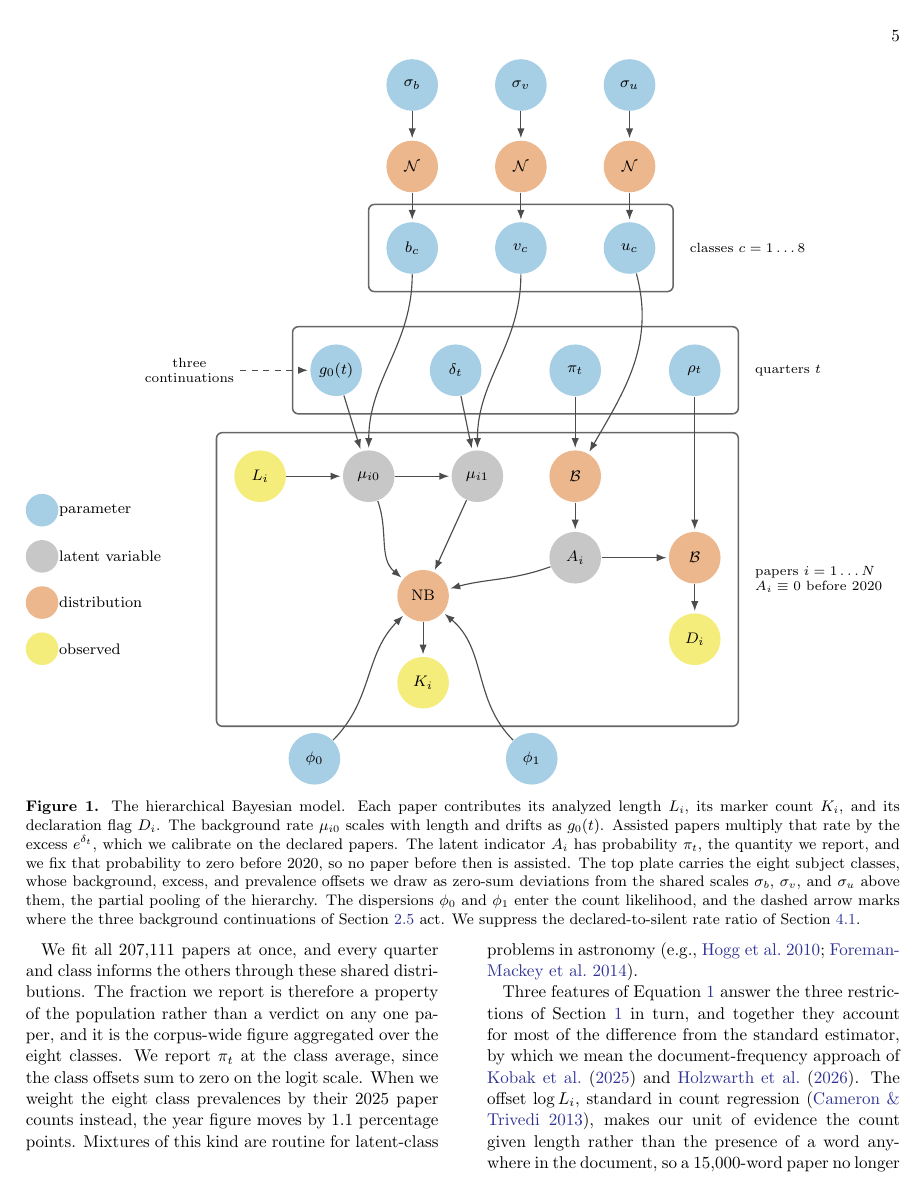
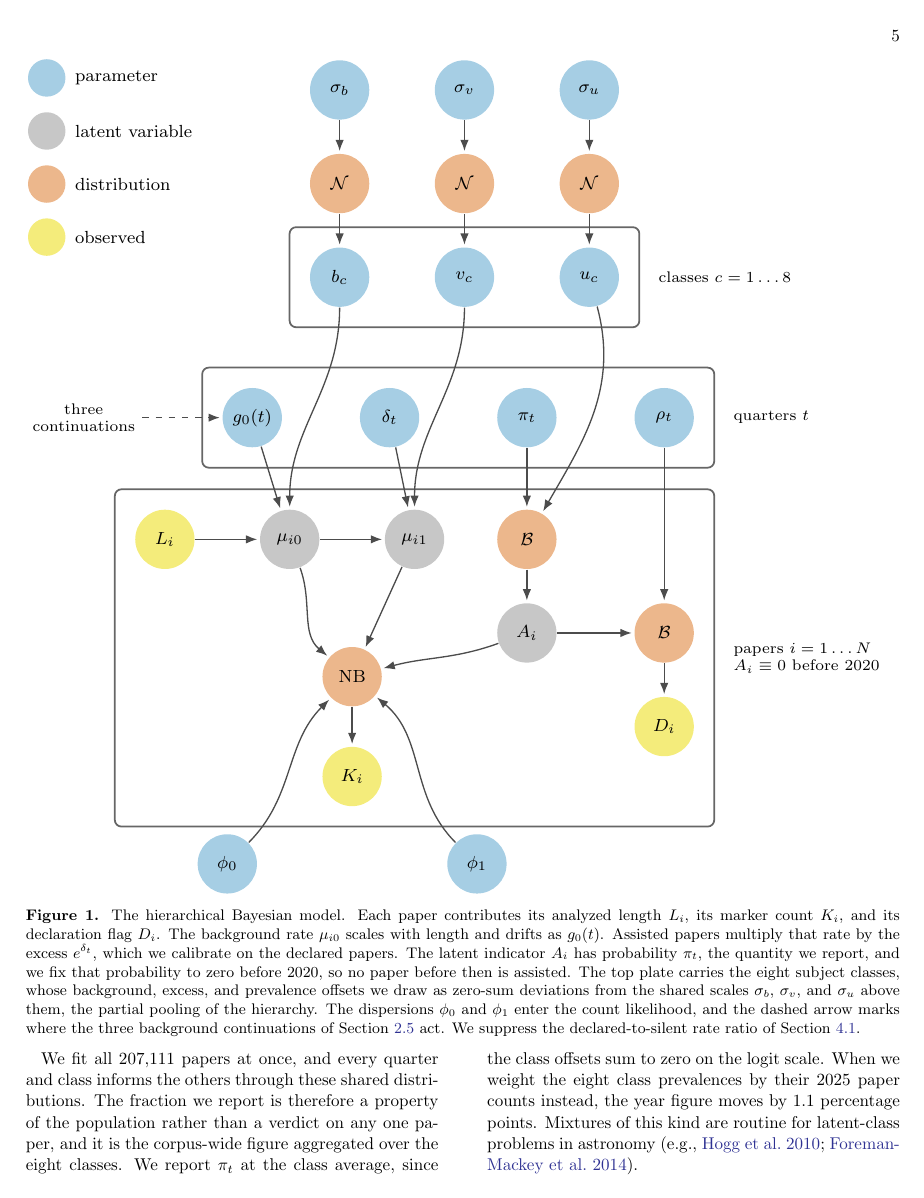
Before and after one commit to seratsaad/llm-in-astro-ph, a LaTeX paper (paper/main.tex, which reads paper/diagram_simple.tex): page 5 of 14. Compiled offline with pdfLaTeX.

Commit message:
Move the diagram legend to the top left with more marker-label spacing

```diff
--- a/paper/diagram_simple.tex
+++ b/paper/diagram_simple.tex
@@ -88,13 +88,13 @@
 \draw (ph0) to[out=45,in=-135] (nbin);
 \draw (ph1) to[out=135,in=-40] (nbin);
 
-% ==== Legend (outside, left) ====
-\node[anchor=east, inner sep=0pt] at ([xshift=-0.9cm]pplate.west) {
+% ==== Legend (top left) ====
+\node[anchor=north west, inner sep=0pt] at (-2.6, 12.9) {
     \begin{tikzpicture}[every node/.style={anchor=west}, y=0.85cm]
-        \node[param, minimum size=6mm, label=right:{parameter}] at (0,3) {};
-        \node[inter, minimum size=6mm, label=right:{latent variable}] at (0,2) {};
-        \node[dist, minimum size=6mm, label=right:{distribution}] at (0,1) {};
-        \node[obs, minimum size=6mm, label=right:{observed}] at (0,0) {};
+        \node[param, minimum size=6mm, label={[label distance=4pt]right:parameter}] at (0,3) {};
+        \node[inter, minimum size=6mm, label={[label distance=4pt]right:latent variable}] at (0,2) {};
+        \node[dist, minimum size=6mm, label={[label distance=4pt]right:distribution}] at (0,1) {};
+        \node[obs, minimum size=6mm, label={[label distance=4pt]right:observed}] at (0,0) {};
     \end{tikzpicture}
 };
 \end{tikzpicture}
```
